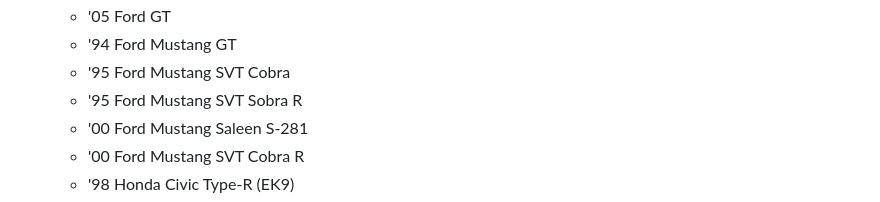
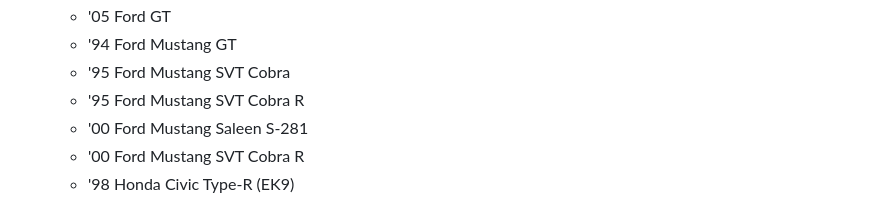
Before and after one commit to K2HRS/RM-Assetto, a Markdown page: README.md, the part around the change. Rendered like a GitHub page.

```diff
--- a/README.md
+++ b/README.md
@@ -19,7 +19,7 @@ v.1.3.1 Update
   - '05 Ford GT
   - '94 Ford Mustang GT
   - '95 Ford Mustang SVT Cobra
-  - '95 Ford Mustang SVT Sobra R
+  - '95 Ford Mustang SVT Cobra R
   - '00 Ford Mustang Saleen S-281
   - '00 Ford Mustang SVT Cobra R
   - '98 Honda Civic Type-R (EK9)
```
